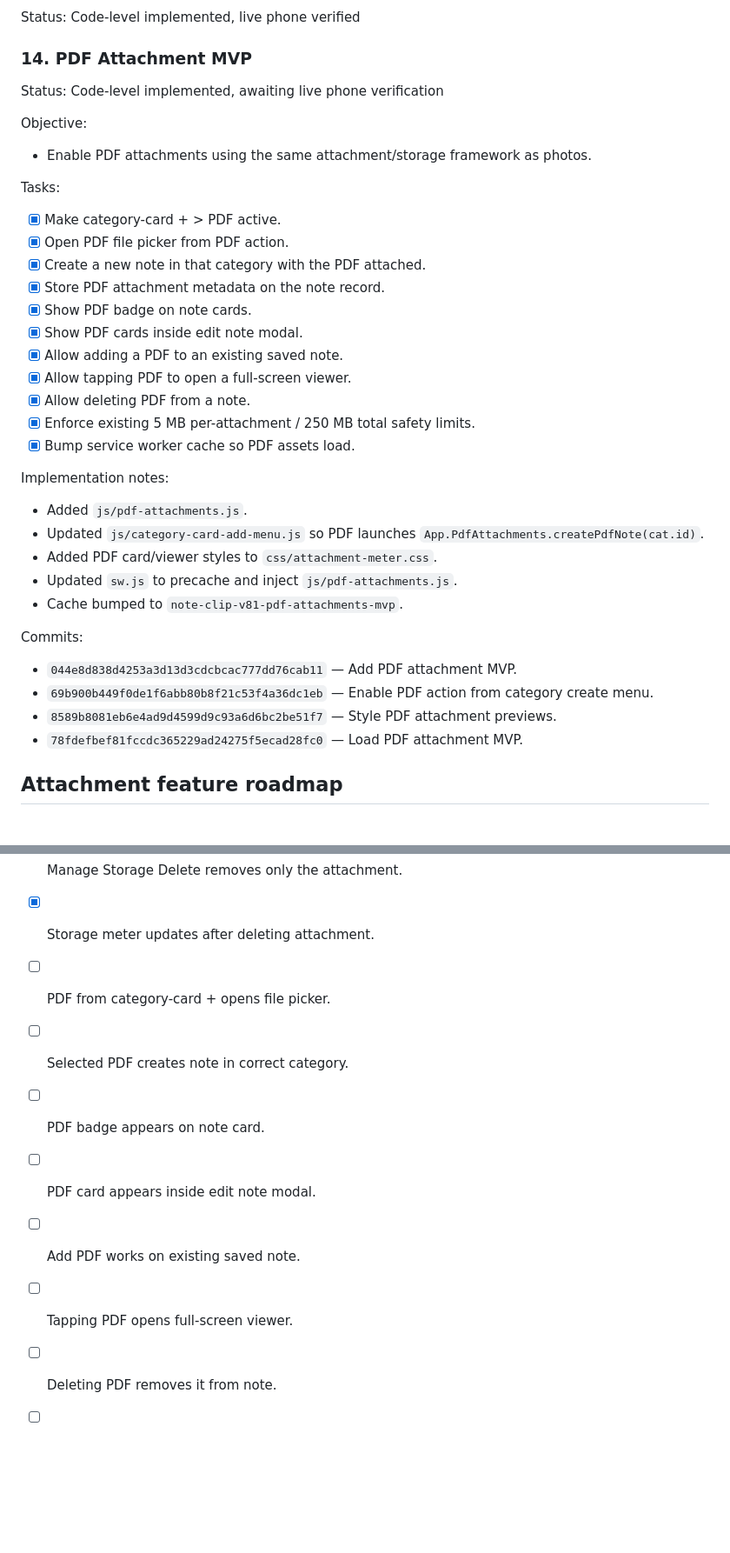
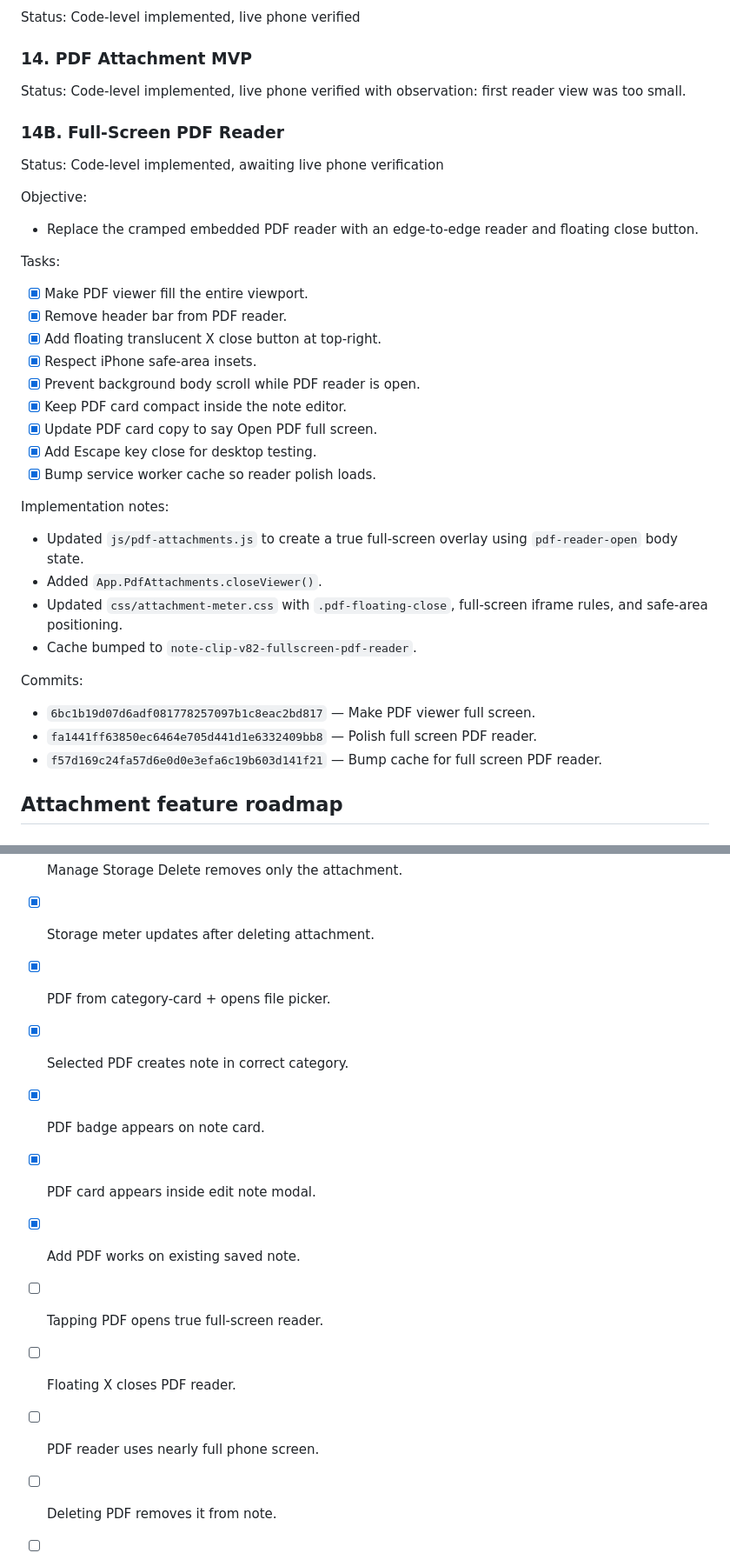
Before and after one commit to davidfontenelle80-cloud/note-clip, a Markdown page: TEMPORARY_TRACKER.md, 2 parts joined by grey strips. Shown at 87% size. Drawn GitHub-style; blank space fills up the shorter version.

Commit message:
Track full screen PDF reader polish

```diff
--- a/TEMPORARY_TRACKER.md
+++ b/TEMPORARY_TRACKER.md
@@ -63,36 +63,35 @@ Decisions:
 Status: Code-level implemented, live phone verified
 
 ### 14. PDF Attachment MVP
+Status: Code-level implemented, live phone verified with observation: first reader view was too small.
+
+### 14B. Full-Screen PDF Reader
 Status: Code-level implemented, awaiting live phone verification
 
 Objective:
-- Enable PDF attachments using the same attachment/storage framework as photos.
+- Replace the cramped embedded PDF reader with an edge-to-edge reader and floating close button.
 
 Tasks:
-- [x] Make category-card + > PDF active.
-- [x] Open PDF file picker from PDF action.
-- [x] Create a new note in that category with the PDF attached.
-- [x] Store PDF attachment metadata on the note record.
-- [x] Show PDF badge on note cards.
-- [x] Show PDF cards inside edit note modal.
-- [x] Allow adding a PDF to an existing saved note.
-- [x] Allow tapping PDF to open a full-screen viewer.
-- [x] Allow deleting PDF from a note.
-- [x] Enforce existing 5 MB per-attachment / 250 MB total safety limits.
-- [x] Bump service worker cache so PDF assets load.
+- [x] Make PDF viewer fill the entire viewport.
+- [x] Remove header bar from PDF reader.
+- [x] Add floating translucent X close button at top-right.
+- [x] Respect iPhone safe-area insets.
+- [x] Prevent background body scroll while PDF reader is open.
+- [x] Keep PDF card compact inside the note editor.
+- [x] Update PDF card copy to say Open PDF full screen.
+- [x] Add Escape key close for desktop testing.
+- [x] Bump service worker cache so reader polish loads.
 
 Implementation notes:
-- Added `js/pdf-attachments.js`.
-- Updated `js/category-card-add-menu.js` so PDF launches `App.PdfAttachments.createPdfNote(cat.id)`.
-- Added PDF card/viewer styles to `css/attachment-meter.css`.
-- Updated `sw.js` to precache and inject `js/pdf-attachments.js`.
-- Cache bumped to `note-clip-v81-pdf-attachments-mvp`.
+- Updated `js/pdf-attachments.js` to create a true full-screen overlay using `pdf-reader-open` body state.
+- Added `App.PdfAttachments.closeViewer()`.
+- Updated `css/attachment-meter.css` with `.pdf-floating-close`, full-screen iframe rules, and safe-area positioning.
+- Cache bumped to `note-clip-v82-fullscreen-pdf-reader`.
 
 Commits:
-- `044e8d838d4253a3d13d3cdcbcac777dd76cab11` — Add PDF attachment MVP.
-- `69b900b449f0de1f6abb80b8f21c53f4a36dc1eb` — Enable PDF action from category create menu.
-- `8589b8081eb6e4ad9d4599d9c93a6d6bc2be51f7` — Style PDF attachment previews.
-- `78fdefbef81fccdc365229ad24275f5ecad28fc0` — Load PDF attachment MVP.
+- `6bc1b19d07d6adf081778257097b1c8eac2bd817` — Make PDF viewer full screen.
+- `fa1441ff63850ec6464e705d441d1e6332409bb8` — Polish full screen PDF reader.
+- `f57d169c24fa57d6e0d0e3efa6c19b603d141f21` — Bump cache for full screen PDF reader.
 
 ## Attachment feature roadmap
 
@@ -121,12 +120,14 @@ Pending. Add document capture, crop/straighten, and PDF creation.
 - [x] Manage Storage View opens image viewer.
 - [x] Manage Storage Delete removes only the attachment.
 - [x] Storage meter updates after deleting attachment.
-- [ ] PDF from category-card + opens file picker.
-- [ ] Selected PDF creates note in correct category.
-- [ ] PDF badge appears on note card.
-- [ ] PDF card appears inside edit note modal.
-- [ ] Add PDF works on existing saved note.
-- [ ] Tapping PDF opens full-screen viewer.
+- [x] PDF from category-card + opens file picker.
+- [x] Selected PDF creates note in correct category.
+- [x] PDF badge appears on note card.
+- [x] PDF card appears inside edit note modal.
+- [x] Add PDF works on existing saved note.
+- [ ] Tapping PDF opens true full-screen reader.
+- [ ] Floating X closes PDF reader.
+- [ ] PDF reader uses nearly full phone screen.
 - [ ] Deleting PDF removes it from note.
 - [ ] Photo workflow still works.
 - [ ] Notes add/edit/delete works.
```
Also changed, not shown: other parts of TEMPORARY_TRACKER.md (+3 -3 lines).
